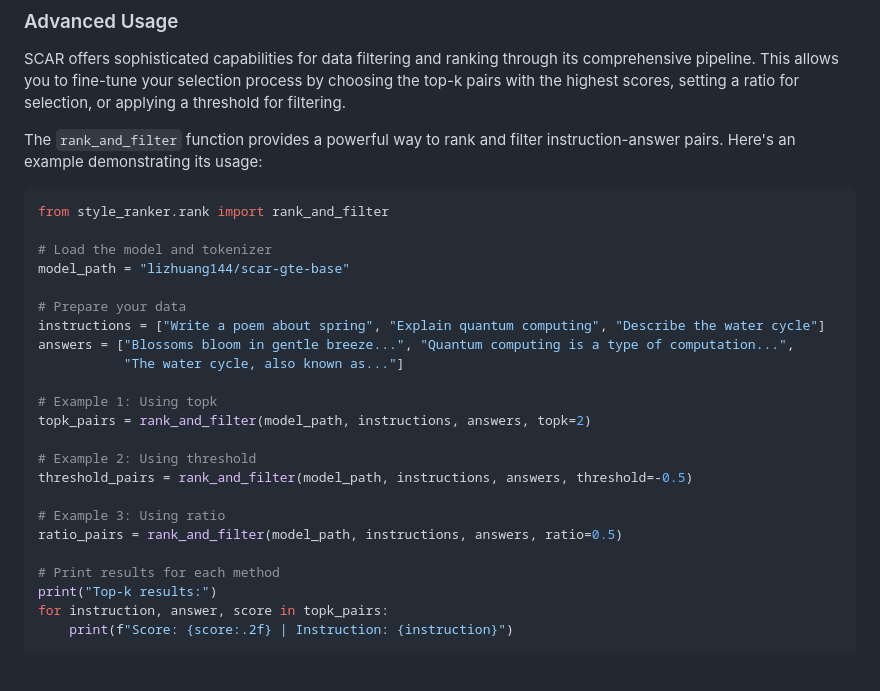
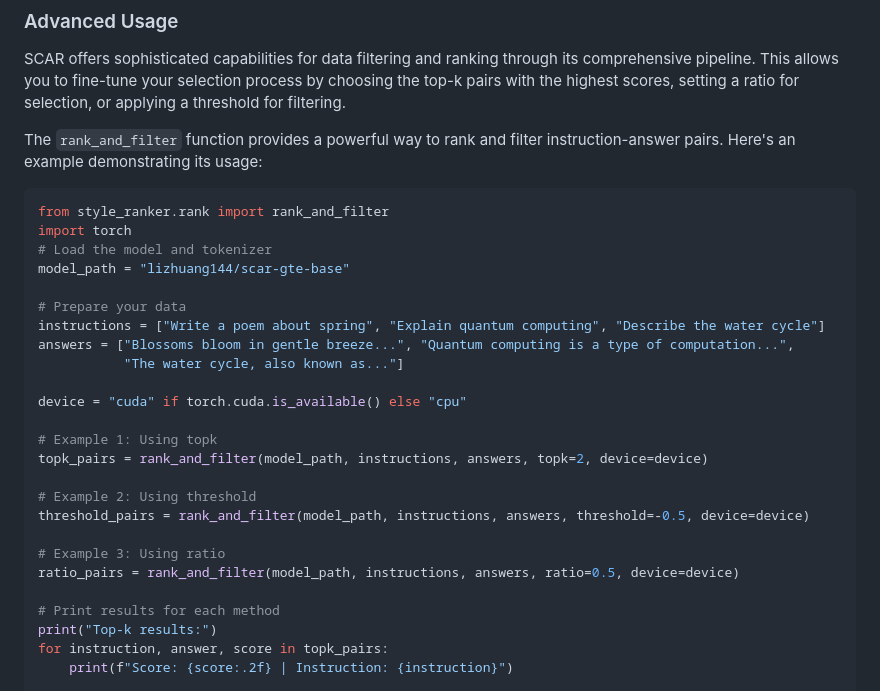
Before and after one commit to zhuang-li/SCAR, a Markdown page: README.md, the part around the change. GitHub-like rendering; blank space fills up the shorter version.

Commit message:
update packages

````diff
--- a/README.md
+++ b/README.md
@@ -71,7 +71,7 @@ demonstrating its usage:
 
 ```python
 from style_ranker.rank import rank_and_filter
-
+import torch
 # Load the model and tokenizer
 model_path = "lizhuang144/scar-gte-base"
 
@@ -80,14 +80,16 @@ instructions = ["Write a poem about spring", "Explain quantum computing", "Descr
 answers = ["Blossoms bloom in gentle breeze...", "Quantum computing is a type of computation...",
            "The water cycle, also known as..."]
 
+device = "cuda" if torch.cuda.is_available() else "cpu"
+
 # Example 1: Using topk
-topk_pairs = rank_and_filter(model_path, instructions, answers, topk=2)
+topk_pairs = rank_and_filter(model_path, instructions, answers, topk=2, device=device)
 
 # Example 2: Using threshold
-threshold_pairs = rank_and_filter(model_path, instructions, answers, threshold=-0.5)
+threshold_pairs = rank_and_filter(model_path, instructions, answers, threshold=-0.5, device=device)
 
 # Example 3: Using ratio
-ratio_pairs = rank_and_filter(model_path, instructions, answers, ratio=0.5)
+ratio_pairs = rank_and_filter(model_path, instructions, answers, ratio=0.5, device=device)
 
 # Print results for each method
 print("Top-k results:")
````
